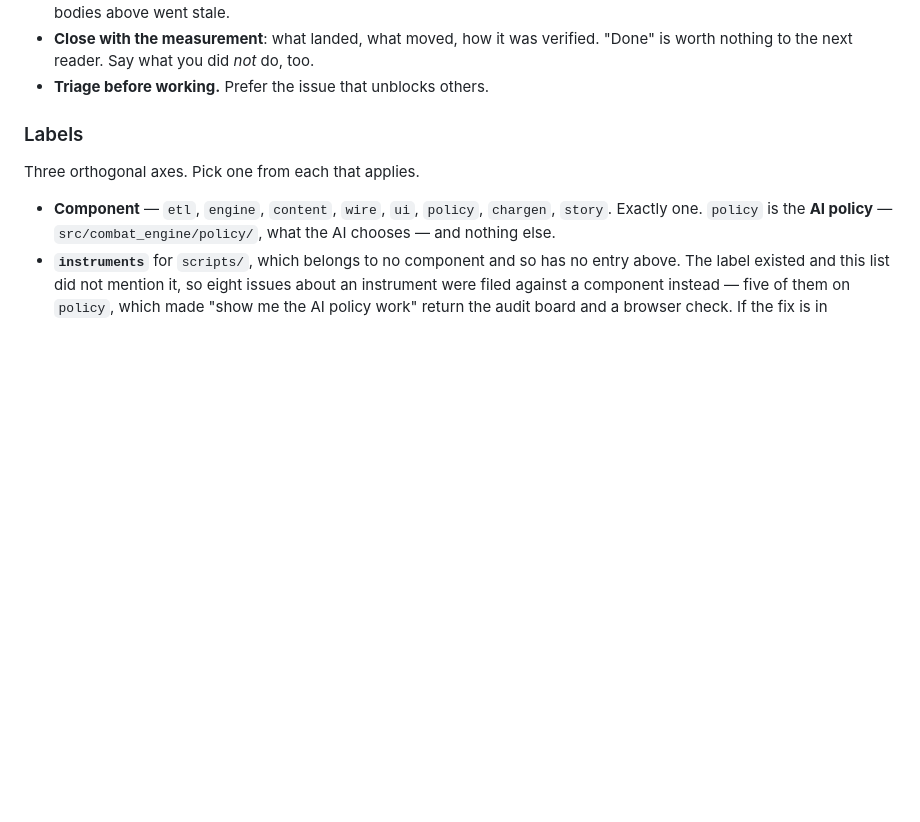
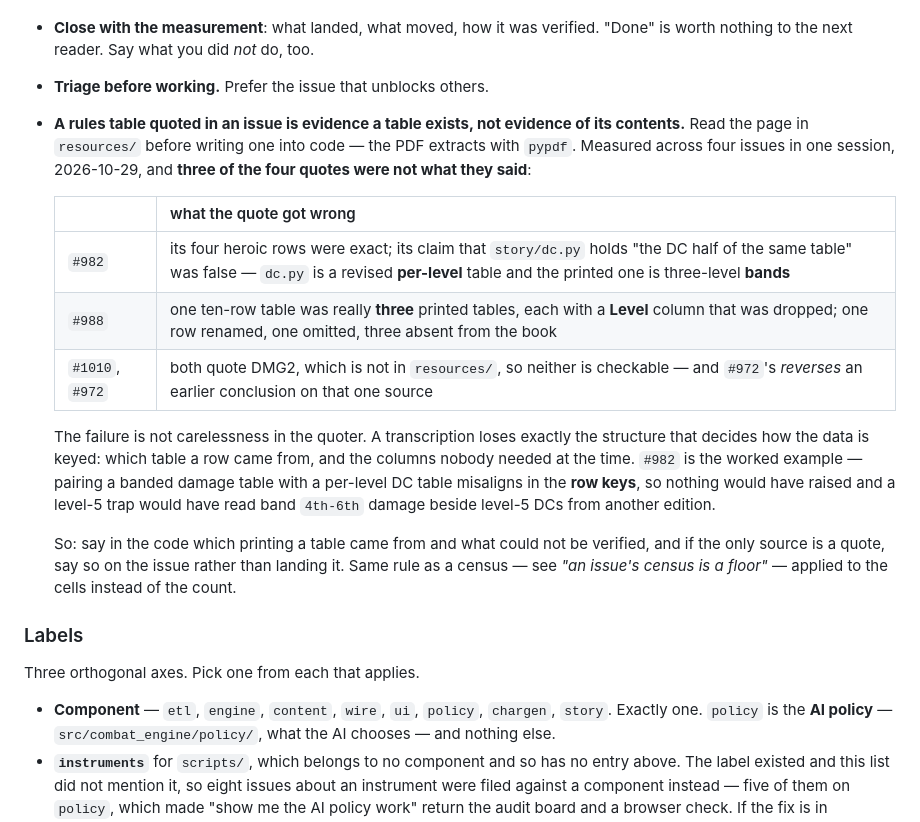
Before and after one commit to camille-ryan/combat_engine, a Markdown page: CLAUDE.md, the part around the change. Rendered like a GitHub page; blank space fills up the shorter version.

Commit message:
A quoted rules table is evidence a table exists, not evidence of its contents
Four issues quoted a printed rules table in one session and **three of the
four quotes were not what they said**. Writing the rule down beside its
sibling -- "the body is the stale part" -- because it is the same failure one
level in, and because I nearly landed a table off a quote twice today.

    #982          four heroic rows exact; its claim that story/dc.py holds
                  "the DC half of the same table" false -- dc.py is a revised
                  PER-LEVEL table, the printed one is three-level BANDS
    #988          one ten-row table was really THREE printed tables, each
                  with a Level column dropped; one row renamed, one omitted,
                  three absent from the book entirely
    #1010, #972   both quote DMG2, not in resources/, so neither is
                  checkable -- and #972's reverses an earlier conclusion on
                  that single source

**The failure is not carelessness in the quoter**, which is why a rule is
worth more than four corrections. A transcription loses exactly the structure
that decides how the data gets keyed: which table a row came from, and the
columns nobody needed at the time.

`#982` is the worked example and the reason this is a rule rather than a
note. Pairing a banded damage table with a per-level DC table misaligns in
the **row keys** -- so nothing raises, and a level-5 trap reads band
`4th-6th` damage beside level-5 DCs from a different edition. `by_level.py`
only avoided it because I extracted the page; the issue's own framing would
have produced the mismatch.

The remedy is cheap: the PDF in `resources/` extracts with `pypdf`, which is
how all four of today's checks were done, and it took minutes each.

No code changes. `leaks`, `--modules` and `--cited` all clean on the edit,
which matters here because the examples quote table headings and item words
-- the position my own note about quoting says to be most careful in.

```diff
--- a/CLAUDE.md
+++ b/CLAUDE.md
@@ -35,6 +35,30 @@ The rest of the policy:
   verified. "Done" is worth nothing to the next reader. Say what you did
   *not* do, too.
 * **Triage before working.** Prefer the issue that unblocks others.
+* **A rules table quoted in an issue is evidence a table exists, not
+  evidence of its contents.** Read the page in `resources/` before writing
+  one into code — the PDF extracts with `pypdf`. Measured across four issues
+  in one session, 2026-10-29, and **three of the four quotes were not what
+  they said**:
+
+  | | what the quote got wrong |
+  |---|---|
+  | `#982` | its four heroic rows were exact; its claim that `story/dc.py` holds "the DC half of the same table" was false — `dc.py` is a revised **per-level** table and the printed one is three-level **bands** |
+  | `#988` | one ten-row table was really **three** printed tables, each with a **Level** column that was dropped; one row renamed, one omitted, three absent from the book |
+  | `#1010`, `#972` | both quote DMG2, which is not in `resources/`, so neither is checkable — and `#972`'s *reverses* an earlier conclusion on that one source |
+
+  The failure is not carelessness in the quoter. A transcription loses
+  exactly the structure that decides how the data is keyed: which table a
+  row came from, and the columns nobody needed at the time. `#982` is the
+  worked example — pairing a banded damage table with a per-level DC table
+  misaligns in the **row keys**, so nothing would have raised and a level-5
+  trap would have read band `4th-6th` damage beside level-5 DCs from
+  another edition.
+
+  So: say in the code which printing a table came from and what could not be
+  verified, and if the only source is a quote, say so on the issue rather
+  than landing it. Same rule as a census — see *"an issue's census is a
+  floor"* — applied to the cells instead of the count.
 
 ### Labels
 
```
